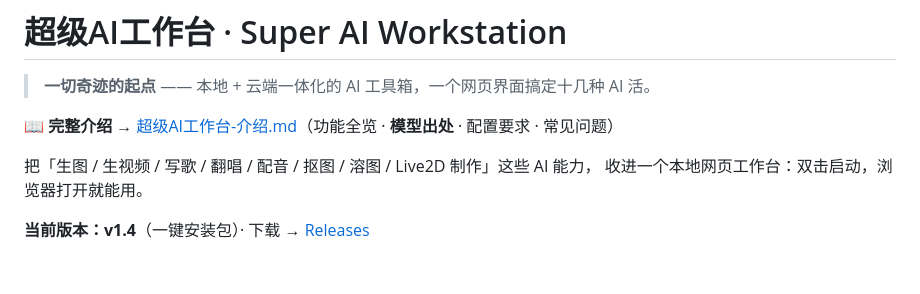
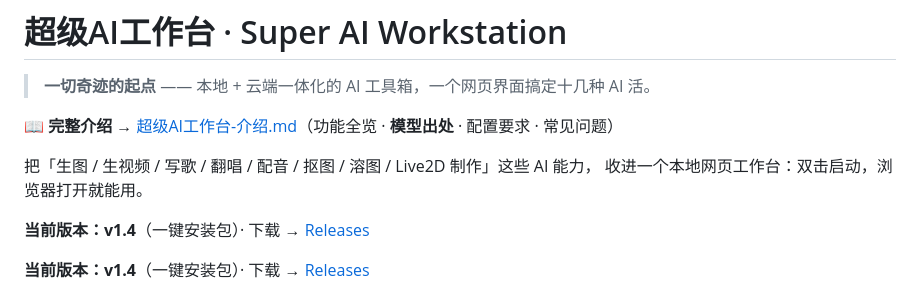
Before and after one commit to wonderandyou/super-ai-workstation, a Markdown page: README.md, the part around the change. Rendered like a GitHub page; blank space fills up the shorter version.

```diff
--- a/README.md
+++ b/README.md
@@ -6,6 +6,8 @@
 
 把「生图 / 生视频 / 写歌 / 翻唱 / 配音 / 抠图 / 溶图 / Live2D 制作」这些 AI 能力，
 收进一个本地网页工作台：双击启动，浏览器打开就能用。
+
+**当前版本：v1.4**（一键安装包）· 下载 → [Releases](../../releases)
 
 **当前版本：v1.4**（一键安装包）· 下载 → [Releases](../../releases)
 
```
